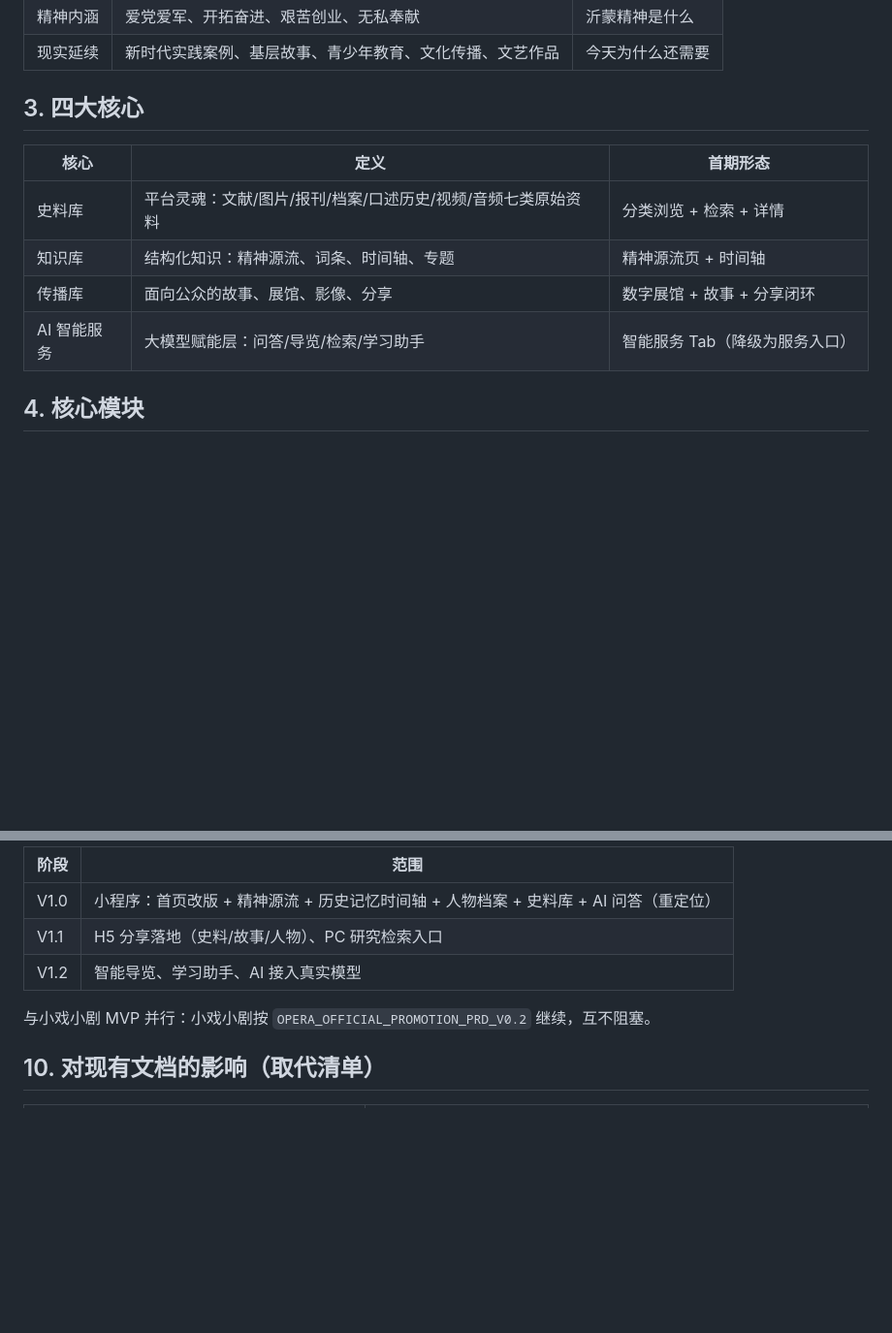
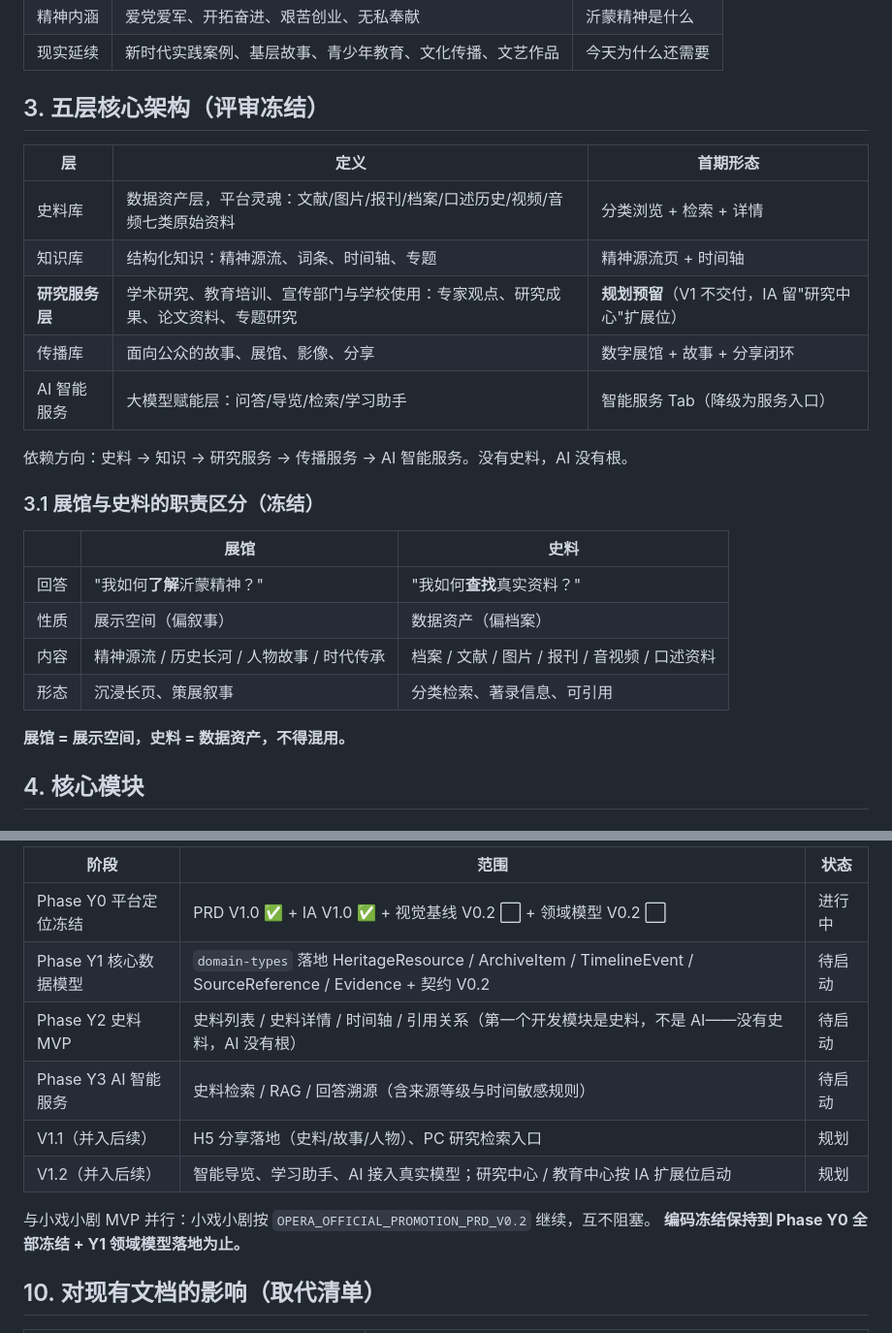
Before and after one commit to pwl1987/media-digital-platform, a Markdown page: docs/product/YIMENG_HERITAGE_PRD_V1.0.md, 2 parts joined by grey strips. Shown at 97% size. Rendered like a GitHub page; blank space fills up the shorter version.

```diff
--- a/docs/product/YIMENG_HERITAGE_PRD_V1.0.md
+++ b/docs/product/YIMENG_HERITAGE_PRD_V1.0.md
@@ -57,14 +57,28 @@
 | 精神内涵 | 爱党爱军、开拓奋进、艰苦创业、无私奉献 | 沂蒙精神是什么 |
 | 现实延续 | 新时代实践案例、基层故事、青少年教育、文化传播、文艺作品 | 今天为什么还需要 |
 
-## 3. 四大核心
+## 3. 五层核心架构（评审冻结）
 
-| 核心 | 定义 | 首期形态 |
+| 层 | 定义 | 首期形态 |
 | --- | --- | --- |
-| 史料库 | 平台灵魂：文献/图片/报刊/档案/口述历史/视频/音频七类原始资料 | 分类浏览 + 检索 + 详情 |
+| 史料库 | 数据资产层，平台灵魂：文献/图片/报刊/档案/口述历史/视频/音频七类原始资料 | 分类浏览 + 检索 + 详情 |
 | 知识库 | 结构化知识：精神源流、词条、时间轴、专题 | 精神源流页 + 时间轴 |
+| **研究服务层** | 学术研究、教育培训、宣传部门与学校使用：专家观点、研究成果、论文资料、专题研究 | **规划预留**（V1 不交付，IA 留"研究中心"扩展位） |
 | 传播库 | 面向公众的故事、展馆、影像、分享 | 数字展馆 + 故事 + 分享闭环 |
 | AI 智能服务 | 大模型赋能层：问答/导览/检索/学习助手 | 智能服务 Tab（降级为服务入口） |
+
+依赖方向：史料 → 知识 → 研究服务 → 传播服务 → AI 智能服务。没有史料，AI 没有根。
+
+### 3.1 展馆与史料的职责区分（冻结）
+
+| | 展馆 | 史料 |
+| --- | --- | --- |
+| 回答 | "我如何**了解**沂蒙精神？" | "我如何**查找**真实资料？" |
+| 性质 | 展示空间（偏叙事） | 数据资产（偏档案） |
+| 内容 | 精神源流 / 历史长河 / 人物故事 / 时代传承 | 档案 / 文献 / 图片 / 报刊 / 音视频 / 口述资料 |
+| 形态 | 沉浸长页、策展叙事 | 分类检索、著录信息、可引用 |
+
+**展馆 = 展示空间，史料 = 数据资产，不得混用。**
 
 ## 4. 核心模块
 
@@ -167,11 +209,15 @@ news-media-system（内容生产与资产管理中台）
 
-| 阶段 | 范围 |
-| --- | --- |
-| V1.0 | 小程序：首页改版 + 精神源流 + 历史记忆时间轴 + 人物档案 + 史料库 + AI 问答（重定位） |
-| V1.1 | H5 分享落地（史料/故事/人物）、PC 研究检索入口 |
-| V1.2 | 智能导览、学习助手、AI 接入真实模型 |
+| 阶段 | 范围 | 状态 |
+| --- | --- | --- |
+| Phase Y0 平台定位冻结 | PRD V1.0 ✅ + IA V1.0 ✅ + 视觉基线 V0.2 ⬜ + 领域模型 V0.2 ⬜ | 进行中 |
+| Phase Y1 核心数据模型 | `domain-types` 落地 HeritageResource / ArchiveItem / TimelineEvent / SourceReference / Evidence + 契约 V0.2 | 待启动 |
+| Phase Y2 史料 MVP | 史料列表 / 史料详情 / 时间轴 / 引用关系（第一个开发模块是史料，不是 AI——没有史料，AI 没有根） | 待启动 |
+| Phase Y3 AI 智能服务 | 史料检索 / RAG / 回答溯源（含来源等级与时间敏感规则） | 待启动 |
+| V1.1（并入后续） | H5 分享落地（史料/故事/人物）、PC 研究检索入口 | 规划 |
+| V1.2（并入后续） | 智能导览、学习助手、AI 接入真实模型；研究中心 / 教育中心按 IA 扩展位启动 | 规划 |
 
 与小戏小剧 MVP 并行：小戏小剧按 `OPERA_OFFICIAL_PROMOTION_PRD_V0.2` 继续，互不阻塞。
+**编码冻结保持到 Phase Y0 全部冻结 + Y1 领域模型落地为止。**
 
 ## 10. 对现有文档的影响（取代清单）
 
```
Also changed, not shown: other parts of docs/product/YIMENG_HERITAGE_PRD_V1.0.md (+38 -10 lines), docs/product/YIMENG_HERITAGE_IA_V1.0.md (+11 -0 lines).
